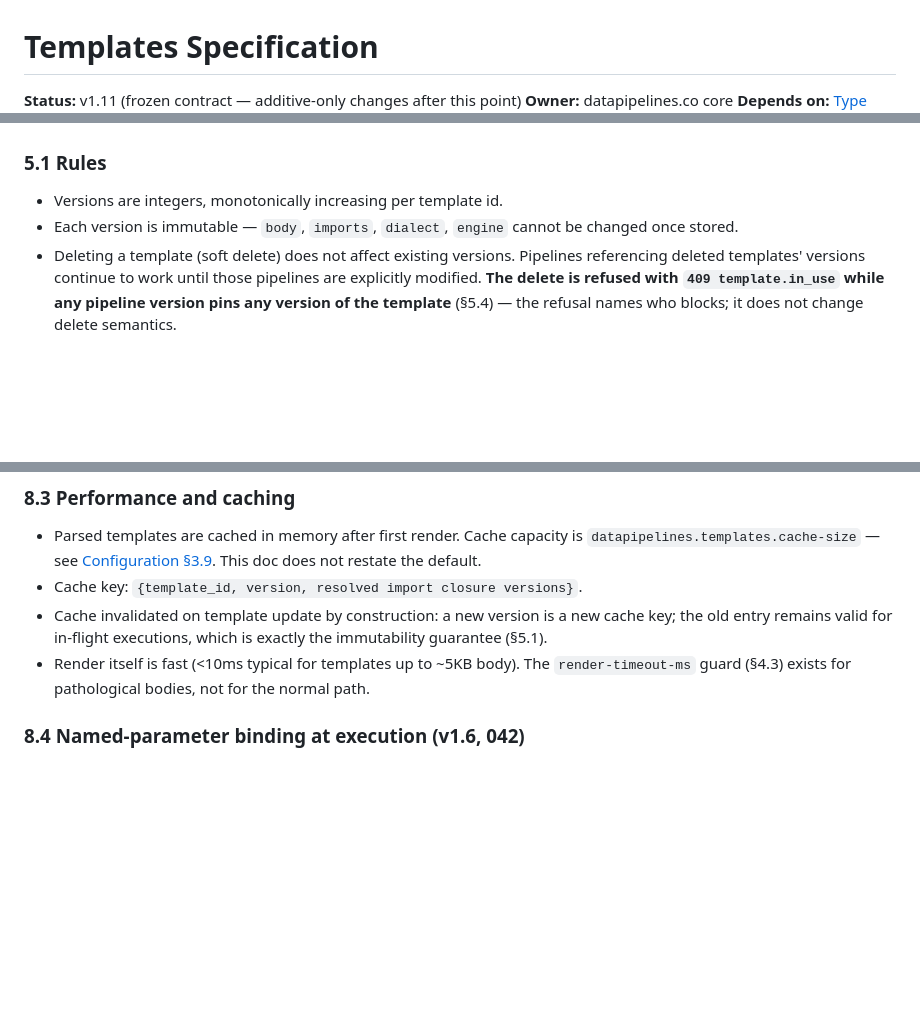
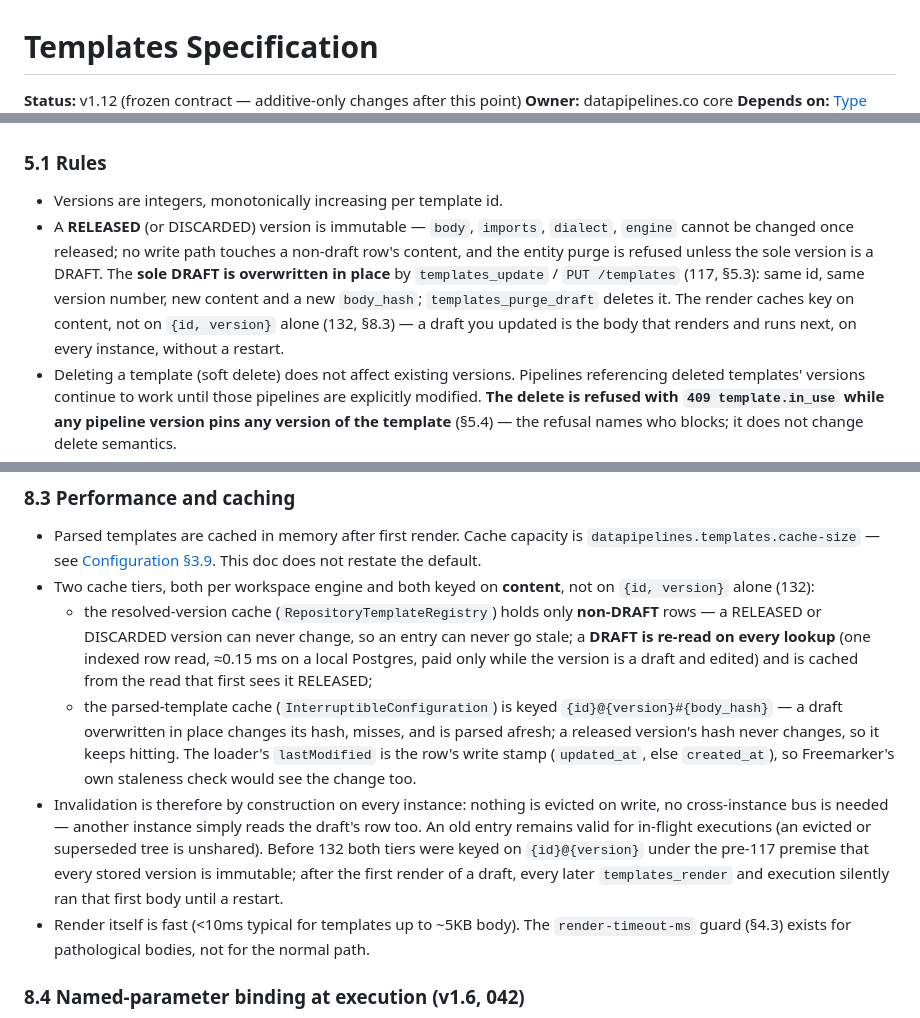
Before and after one commit to msabiransari/datapipelines, a Markdown page: docs/templates.md, 3 parts joined by grey strips. Rendered like a GitHub page; blank space fills up the shorter version.

Commit message:
132 D: templates.md v1.12 — §5.1 states the exact immutability rule (RELEASED/DISCARDED immutable; the sole DRAFT overwritten in place by 117 and purged), §8.3 describes both cache tiers keyed on content and why no bus is needed, change log; docs-audit OK

```diff
--- a/docs/templates.md
+++ b/docs/templates.md
@@ -1,5 +1,5 @@
 # Templates Specification
 
-**Status:** v1.11 (frozen contract — additive-only changes after this point)
+**Status:** v1.12 (frozen contract — additive-only changes after this point)
 **Owner:** datapipelines.co core
 **Depends on:** [Type System spec](type-system.md), [Pipeline Contract spec](pipeline-contract.md), [Configuration Reference](configuration.md), [Metadata DB spec](metadata-db.md)
@@ -215,7 +215,7 @@ built-in would invite the belief that interpolation is now safe.
 ### 5.1 Rules
 
 - Versions are integers, monotonically increasing per template id.
-- Each version is immutable — `body`, `imports`, `dialect`, `engine` cannot be changed once stored.
+- A **RELEASED** (or DISCARDED) version is immutable — `body`, `imports`, `dialect`, `engine` cannot be changed once released; no write path touches a non-draft row's content, and the entity purge is refused unless the sole version is a DRAFT. The **sole DRAFT is overwritten in place** by `templates_update` / `PUT /templates` (117, §5.3): same id, same version number, new content and a new `body_hash`; `templates_purge_draft` deletes it. The render caches key on content, not on `{id, version}` alone (132, §8.3) — a draft you updated is the body that renders and runs next, on every instance, without a restart.
 - Deleting a template (soft delete) does not affect existing versions. Pipelines referencing deleted templates' versions continue to work until those pipelines are explicitly modified. **The delete is refused with `409 template.in_use` while any pipeline version pins any version of the template** (§5.4) — the refusal names who blocks; it does not change delete semantics.
 - Versions never reused, never renumbered.
 
@@ -417,8 +417,10 @@ There is no per-template type-check step: the context is the pipeline's paramete
 ### 8.3 Performance and caching
 
 - Parsed templates are cached in memory after first render. Cache capacity is `datapipelines.templates.cache-size` — see [Configuration §3.9](configuration.md#39-templates). This doc does not restate the default.
-- Cache key: `{template_id, version, resolved import closure versions}`.
-- Cache invalidated on template update by construction: a new version is a new cache key; the old entry remains valid for in-flight executions, which is exactly the immutability guarantee (§5.1).
+- Two cache tiers, both per workspace engine and both keyed on **content**, not on `{id, version}` alone (132):
+  - the resolved-version cache (`RepositoryTemplateRegistry`) holds only **non-DRAFT** rows — a RELEASED or DISCARDED version can never change, so an entry can never go stale; a **DRAFT is re-read on every lookup** (one indexed row read, ≈0.15 ms on a local Postgres, paid only while the version is a draft and edited) and is cached from the read that first sees it RELEASED;
+  - the parsed-template cache (`InterruptibleConfiguration`) is keyed `{id}@{version}#{body_hash}` — a draft overwritten in place changes its hash, misses, and is parsed afresh; a released version's hash never changes, so it keeps hitting. The loader's `lastModified` is the row's write stamp (`updated_at`, else `created_at`), so Freemarker's own staleness check would see the change too.
+- Invalidation is therefore by construction on every instance: nothing is evicted on write, no cross-instance bus is needed — another instance simply reads the draft's row too. An old entry remains valid for in-flight executions (an evicted or superseded tree is unshared). Before 132 both tiers were keyed on `{id}@{version}` under the pre-117 premise that every stored version is immutable; after the first render of a draft, every later `templates_render` and execution silently ran that first body until a restart.
 - Render itself is fast (<10ms typical for templates up to ~5KB body). The `render-timeout-ms` guard (§4.3) exists for pathological bodies, not for the normal path.
 
 ### 8.4 Named-parameter binding at execution (v1.6, 042)
```
Also changed, not shown: other parts of docs/templates.md (+2 -1 lines).
